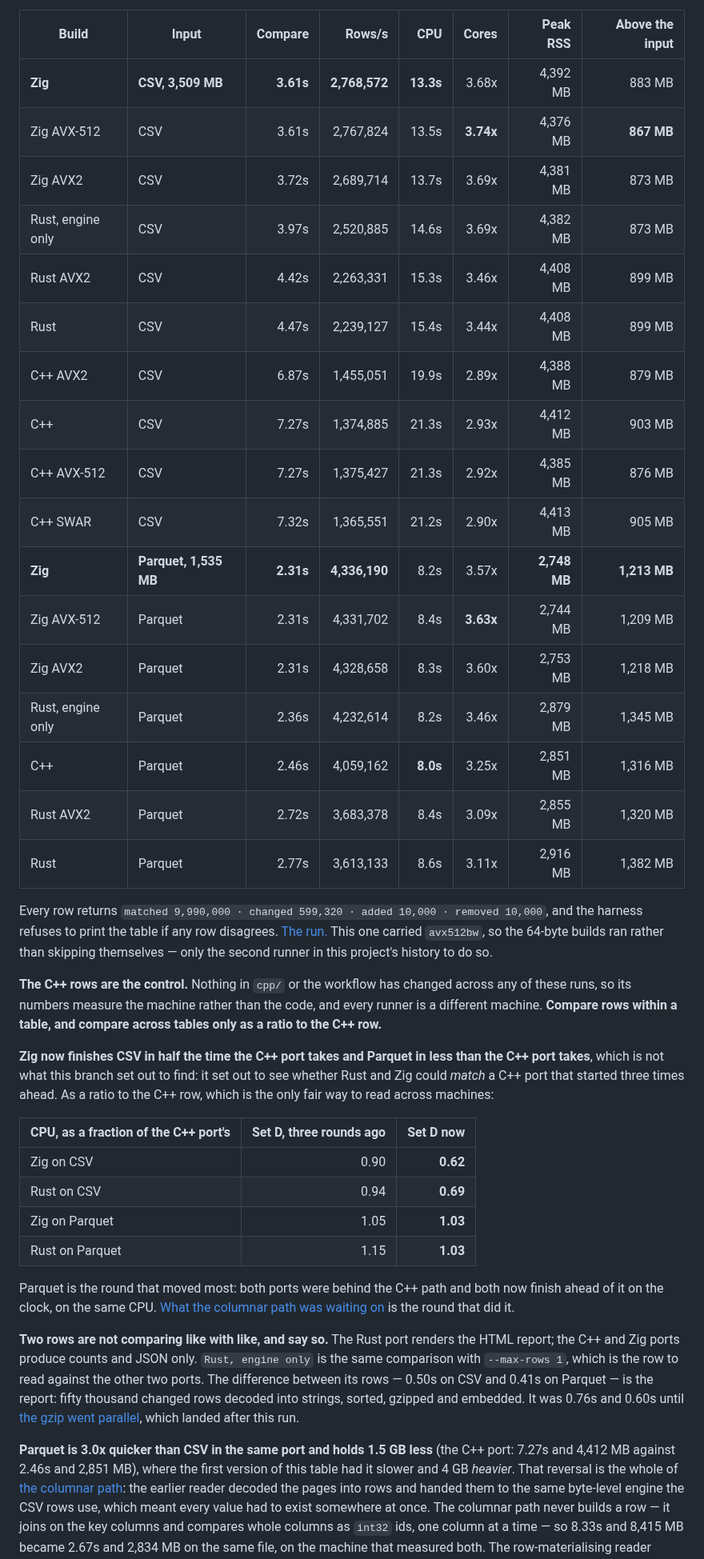
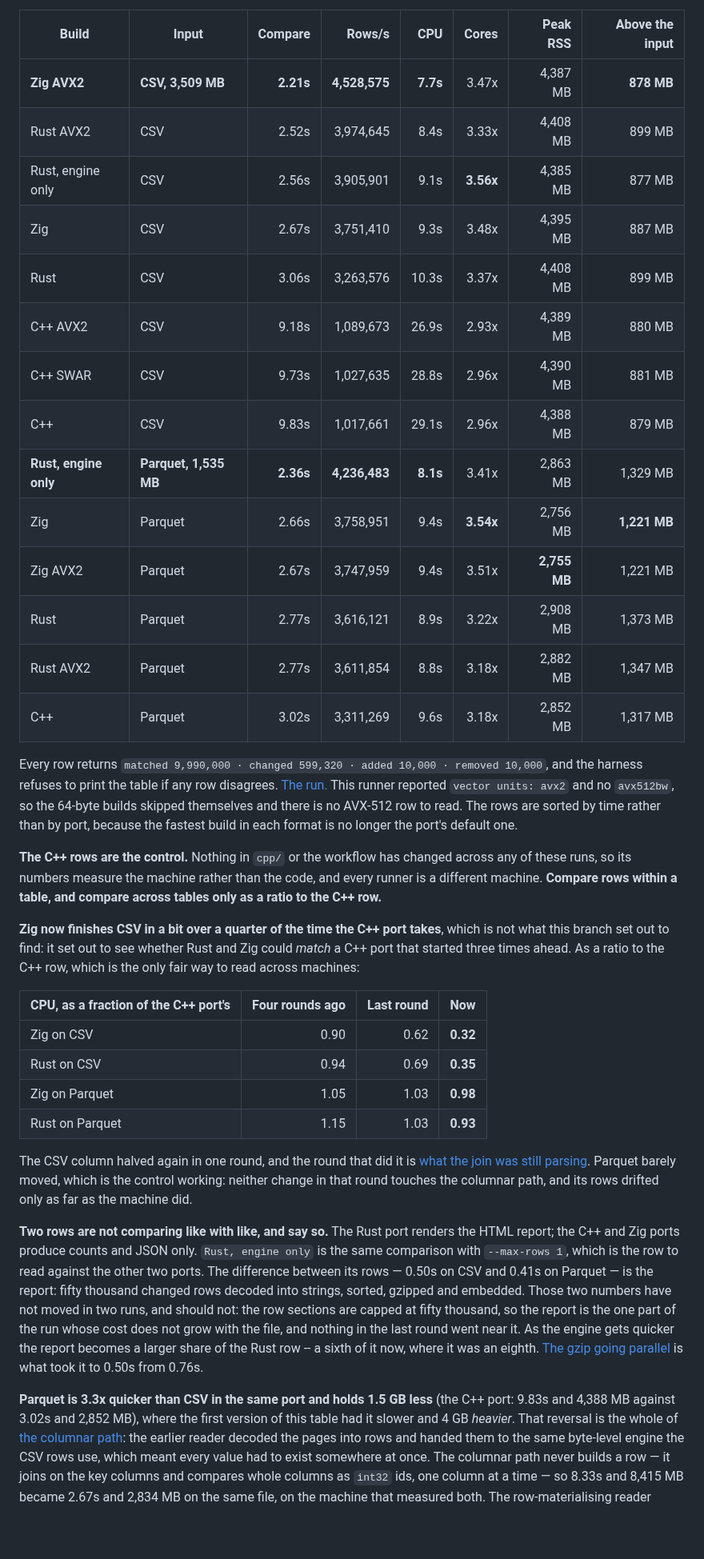
Before and after one commit to andrey-usa/csvdiff, a Markdown page: README.md, the part around one of its changes. Shown at 80% size. Drawn GitHub-style; blank space fills up the shorter version.

```diff
--- a/README.md
+++ b/README.md
@@ -618,64 +618,66 @@ numbers come from the same `wait4` rusage as the peak RSS beside them.
 
 | Build | Input | Compare | Rows/s | CPU | Cores | Peak RSS | Above the input |
 |---|---|---:|---:|---:|---:|---:|---:|
-| **Zig** | **CSV, 3,509 MB** | **3.61s** | **2,768,572** | **13.3s** | 3.68x | 4,392 MB | 883 MB |
-| Zig AVX-512 | CSV | 3.61s | 2,767,824 | 13.5s | **3.74x** | 4,376 MB | **867 MB** |
-| Zig AVX2 | CSV | 3.72s | 2,689,714 | 13.7s | 3.69x | 4,381 MB | 873 MB |
-| Rust, engine only | CSV | 3.97s | 2,520,885 | 14.6s | 3.69x | 4,382 MB | 873 MB |
-| Rust AVX2 | CSV | 4.42s | 2,263,331 | 15.3s | 3.46x | 4,408 MB | 899 MB |
-| Rust | CSV | 4.47s | 2,239,127 | 15.4s | 3.44x | 4,408 MB | 899 MB |
-| C++ AVX2 | CSV | 6.87s | 1,455,051 | 19.9s | 2.89x | 4,388 MB | 879 MB |
-| C++ | CSV | 7.27s | 1,374,885 | 21.3s | 2.93x | 4,412 MB | 903 MB |
-| C++ AVX-512 | CSV | 7.27s | 1,375,427 | 21.3s | 2.92x | 4,385 MB | 876 MB |
-| C++ SWAR | CSV | 7.32s | 1,365,551 | 21.2s | 2.90x | 4,413 MB | 905 MB |
-| **Zig** | **Parquet, 1,535 MB** | **2.31s** | **4,336,190** | 8.2s | 3.57x | **2,748 MB** | **1,213 MB** |
-| Zig AVX-512 | Parquet | 2.31s | 4,331,702 | 8.4s | **3.63x** | 2,744 MB | 1,209 MB |
-| Zig AVX2 | Parquet | 2.31s | 4,328,658 | 8.3s | 3.60x | 2,753 MB | 1,218 MB |
-| Rust, engine only | Parquet | 2.36s | 4,232,614 | 8.2s | 3.46x | 2,879 MB | 1,345 MB |
-| C++ | Parquet | 2.46s | 4,059,162 | **8.0s** | 3.25x | 2,851 MB | 1,316 MB |
-| Rust AVX2 | Parquet | 2.72s | 3,683,378 | 8.4s | 3.09x | 2,855 MB | 1,320 MB |
-| Rust | Parquet | 2.77s | 3,613,133 | 8.6s | 3.11x | 2,916 MB | 1,382 MB |
+| **Zig AVX2** | **CSV, 3,509 MB** | **2.21s** | **4,528,575** | **7.7s** | 3.47x | 4,387 MB | **878 MB** |
+| Rust AVX2 | CSV | 2.52s | 3,974,645 | 8.4s | 3.33x | 4,408 MB | 899 MB |
+| Rust, engine only | CSV | 2.56s | 3,905,901 | 9.1s | **3.56x** | 4,385 MB | 877 MB |
+| Zig | CSV | 2.67s | 3,751,410 | 9.3s | 3.48x | 4,395 MB | 887 MB |
+| Rust | CSV | 3.06s | 3,263,576 | 10.3s | 3.37x | 4,408 MB | 899 MB |
+| C++ AVX2 | CSV | 9.18s | 1,089,673 | 26.9s | 2.93x | 4,389 MB | 880 MB |
+| C++ SWAR | CSV | 9.73s | 1,027,635 | 28.8s | 2.96x | 4,390 MB | 881 MB |
+| C++ | CSV | 9.83s | 1,017,661 | 29.1s | 2.96x | 4,388 MB | 879 MB |
+| **Rust, engine only** | **Parquet, 1,535 MB** | **2.36s** | **4,236,483** | **8.1s** | 3.41x | 2,863 MB | 1,329 MB |
+| Zig | Parquet | 2.66s | 3,758,951 | 9.4s | **3.54x** | 2,756 MB | **1,221 MB** |
+| Zig AVX2 | Parquet | 2.67s | 3,747,959 | 9.4s | 3.51x | **2,755 MB** | 1,221 MB |
+| Rust | Parquet | 2.77s | 3,616,121 | 8.9s | 3.22x | 2,908 MB | 1,373 MB |
+| Rust AVX2 | Parquet | 2.77s | 3,611,854 | 8.8s | 3.18x | 2,882 MB | 1,347 MB |
+| C++ | Parquet | 3.02s | 3,311,269 | 9.6s | 3.18x | 2,852 MB | 1,317 MB |
 
 Every row returns `matched 9,990,000 · changed 599,320 · added 10,000 ·
 removed 10,000`, and the harness refuses to print the table if any row disagrees.
-[The run.](https://github.com/andrey-usa/csvdiff/actions/runs/34307421180) This
-one carried `avx512bw`, so the 64-byte builds ran rather than skipping
-themselves — only the second runner in this project's history to do so.
+[The run.](https://github.com/andrey-usa/csvdiff/actions/runs/34347601844) This
+runner reported `vector units: avx2` and no `avx512bw`, so the 64-byte builds
+skipped themselves and there is no AVX-512 row to read. The rows are sorted by
+time rather than by port, because the fastest build in each format is no longer
+the port's default one.
 
 **The C++ rows are the control.** Nothing in `cpp/` or the workflow has changed
 across any of these runs, so its numbers measure the machine rather than the
 code, and every runner is a different machine. **Compare rows within a table, and
 compare across tables only as a ratio to the C++ row.**
 
-**Zig now finishes CSV in half the time the C++ port takes and Parquet in less
-than the C++ port takes**, which is not what this branch set out to find: it set
-out to see whether Rust and Zig could *match* a C++ port that started three times
-ahead. As a ratio to the C++ row, which is the only fair way to read across
-machines:
-
-| CPU, as a fraction of the C++ port's | Set D, three rounds ago | Set D now |
-|---|---:|---:|
-| Zig on CSV | 0.90 | **0.62** |
-| Rust on CSV | 0.94 | **0.69** |
-| Zig on Parquet | 1.05 | **1.03** |
-| Rust on Parquet | 1.15 | **1.03** |
-
-Parquet is the round that moved most: both ports were behind the C++ path and
-both now finish ahead of it on the clock, on the same CPU. [What the columnar
-path was waiting on](#what-the-columnar-path-was-waiting-on) is the round that
-did it.
+**Zig now finishes CSV in a bit over a quarter of the time the C++ port takes**,
+which is not what this branch set out to find: it set out to see whether Rust and
+Zig could *match* a C++ port that started three times ahead. As a ratio to the
+C++ row, which is the only fair way to read across machines:
+
+| CPU, as a fraction of the C++ port's | Four rounds ago | Last round | Now |
+|---|---:|---:|---:|
+| Zig on CSV | 0.90 | 0.62 | **0.32** |
+| Rust on CSV | 0.94 | 0.69 | **0.35** |
+| Zig on Parquet | 1.05 | 1.03 | **0.98** |
+| Rust on Parquet | 1.15 | 1.03 | **0.93** |
+
+The CSV column halved again in one round, and the round that did it is [what the
+join was still parsing](#what-the-join-was-still-parsing). Parquet barely moved,
+which is the control working: neither change in that round touches the columnar
+path, and its rows drifted only as far as the machine did.
 
 **Two rows are not comparing like with like, and say so.** The Rust port renders
 the HTML report; the C++ and Zig ports produce counts and JSON only. `Rust,
 engine only` is the same comparison with `--max-rows 1`, which is the row to read
 against the other two ports. The difference between its rows — 0.50s on CSV and
 0.41s on Parquet — is the report: fifty thousand changed rows decoded into
-strings, sorted, gzipped and embedded. It was 0.76s and 0.60s until [the gzip
-went parallel](#gzip-was-not-the-serial-tail-it-was-described-as), which landed
-after this run.
-
-**Parquet is 3.0x quicker than CSV in the same port and holds 1.5 GB less**
-(the C++ port: 7.27s and 4,412 MB against 2.46s and 2,851 MB), where the first
+strings, sorted, gzipped and embedded. Those two numbers have not moved in two
+runs, and should not: the row sections are capped at fifty thousand, so the
+report is the one part of the run whose cost does not grow with the file, and
+nothing in the last round went near it. As the engine gets quicker the report
+becomes a larger share of the Rust row -- a sixth of it now, where it was an
+eighth. [The gzip going parallel](#gzip-was-not-the-serial-tail-it-was-described-as)
+is what took it to 0.50s from 0.76s.
+
+**Parquet is 3.3x quicker than CSV in the same port and holds 1.5 GB less**
+(the C++ port: 9.83s and 4,388 MB against 3.02s and 2,852 MB), where the first
 version of this table had it slower and 4 GB *heavier*. That reversal is the
 whole of [the columnar path](#the-design-never-reconstruct-a-row): the earlier
 reader decoded the pages into rows and handed them to the same byte-level engine
```
Also changed, not shown: other parts of README.md (+95 -22 lines).
